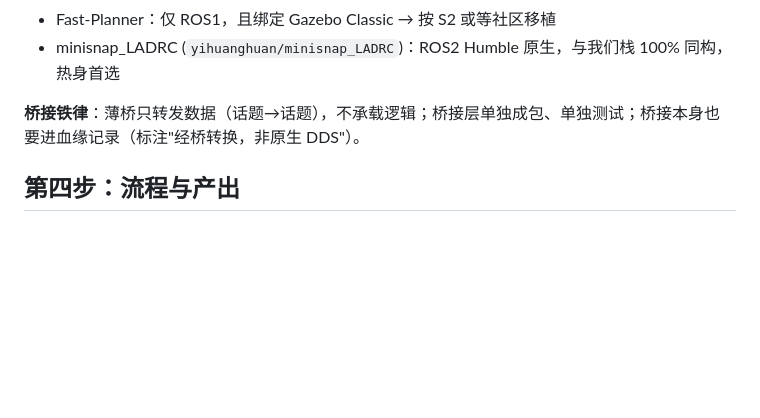
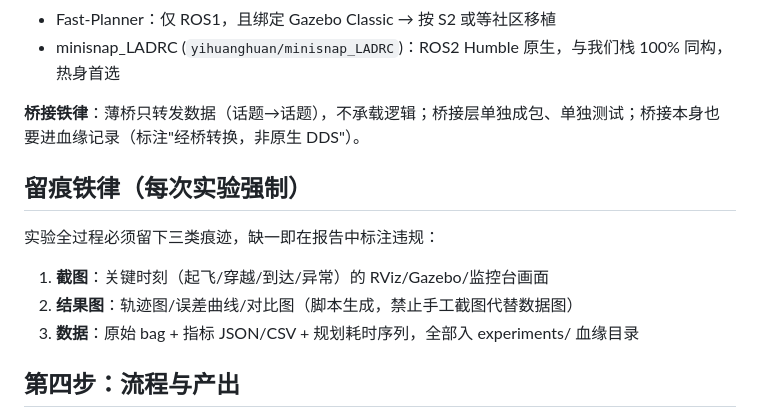
Before and after one commit to Jungod1121/uav-research-workflow, a Markdown page: skills/reproduce-paper/SKILL.md, the part around the change. GitHub-like rendering; blank space fills up the shorter version.

Commit message:
feat: 留痕铁律入 skill (截图/结果图/数据三件套强制)

```diff
--- a/skills/reproduce-paper/SKILL.md
+++ b/skills/reproduce-paper/SKILL.md
@@ -46,6 +46,13 @@ description: 复现一篇无人机论文的标准决策流程：选型四问 →
 
 **桥接铁律**：薄桥只转发数据（话题→话题），不承载逻辑；桥接层单独成包、单独测试；桥接本身也要进血缘记录（标注"经桥转换，非原生 DDS"）。
 
+## 留痕铁律（每次实验强制）
+
+实验全过程必须留下三类痕迹，缺一即在报告中标注违规：
+1. **截图**：关键时刻（起飞/穿越/到达/异常）的 RViz/Gazebo/监控台画面
+2. **结果图**：轨迹图/误差曲线/对比图（脚本生成，禁止手工截图代替数据图）
+3. **数据**：原始 bag + 指标 JSON/CSV + 规划耗时序列，全部入 experiments/ 血缘目录
+
 ## 第四步：流程与产出
 
 1. **环境**：按论文 README 冒烟 → 记录与本栈的差异清单（进复现报告）
```
